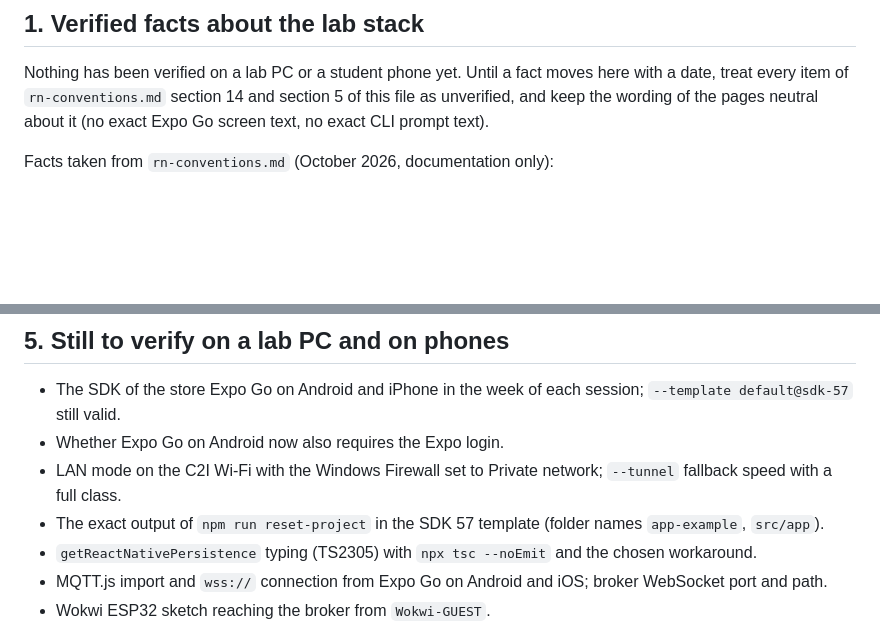
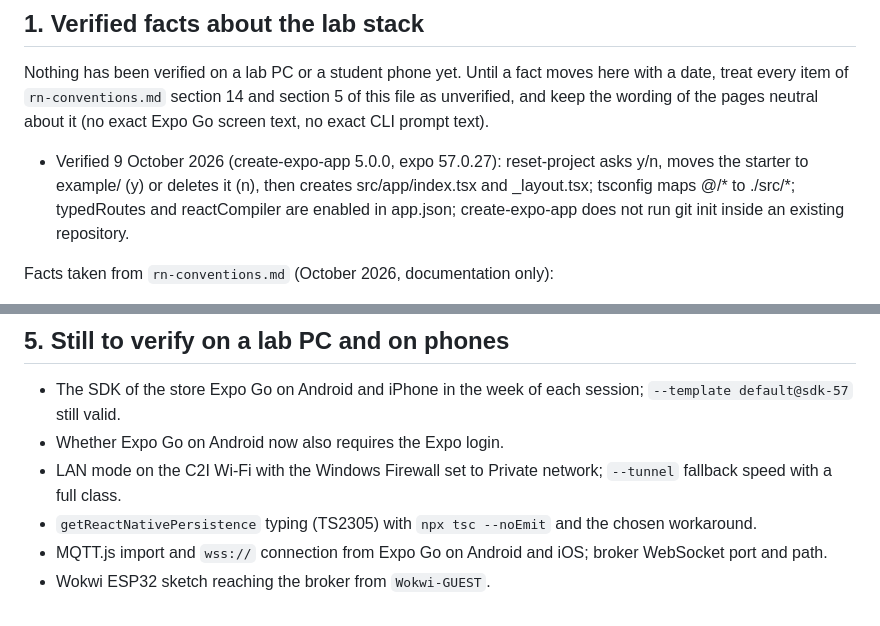
Before and after one commit to waelbouazizii/rn-codelabs, a Markdown page: session-guidelines.md, 2 parts joined by grey strips. Drawn GitHub-style; blank space fills up the shorter version.

Commit message:
Record verified SDK 57 template facts
Co-Authored-By: Claude Opus 5.5 <noreply@anthropic.com>

```diff
--- a/session-guidelines.md
+++ b/session-guidelines.md
@@ -12,6 +12,8 @@ If this file conflicts with `CLAUDE.md`, `CLAUDE.md` wins and the conflict is fl
 ## 1. Verified facts about the lab stack
 
 Nothing has been verified on a lab PC or a student phone yet. Until a fact moves here with a date, treat every item of `rn-conventions.md` section 14 and section 5 of this file as unverified, and keep the wording of the pages neutral about it (no exact Expo Go screen text, no exact CLI prompt text).
+
+- Verified 9 October 2026 (create-expo-app 5.0.0, expo 57.0.27): reset-project asks y/n, moves the starter to example/ (y) or deletes it (n), then creates src/app/index.tsx and _layout.tsx; tsconfig maps @/* to ./src/*; typedRoutes and reactCompiler are enabled in app.json; create-expo-app does not run git init inside an existing repository.
 
 Facts taken from `rn-conventions.md` (October 2026, documentation only):
 
@@ -144,7 +146,6 @@ Facts taken from `rn-conventions.md` (October 2026, documentation only):
 - The SDK of the store Expo Go on Android and iPhone in the week of each session; `--template default@sdk-57` still valid.
 - Whether Expo Go on Android now also requires the Expo login.
 - LAN mode on the C2I Wi-Fi with the Windows Firewall set to Private network; `--tunnel` fallback speed with a full class.
-- The exact output of `npm run reset-project` in the SDK 57 template (folder names `app-example`, `src/app`).
 - `getReactNativePersistence` typing (TS2305) with `npx tsc --noEmit` and the chosen workaround.
 - MQTT.js import and `wss://` connection from Expo Go on Android and iOS; broker WebSocket port and path.
 - Wokwi ESP32 sketch reaching the broker from `Wokwi-GUEST`.
```
Also changed, not shown: rn-conventions.md (+1 -1 lines).
